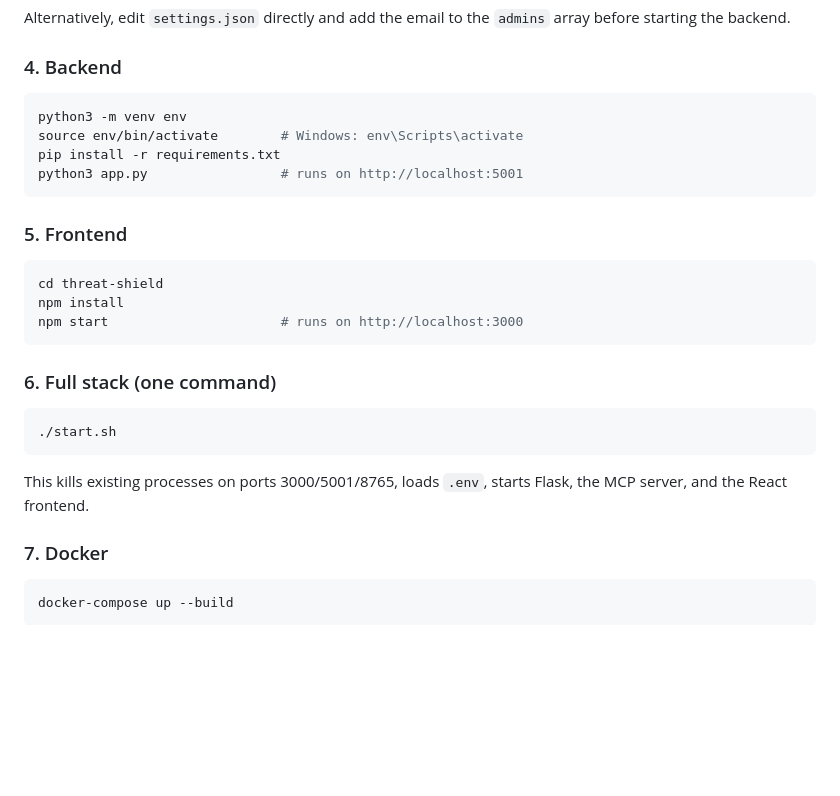
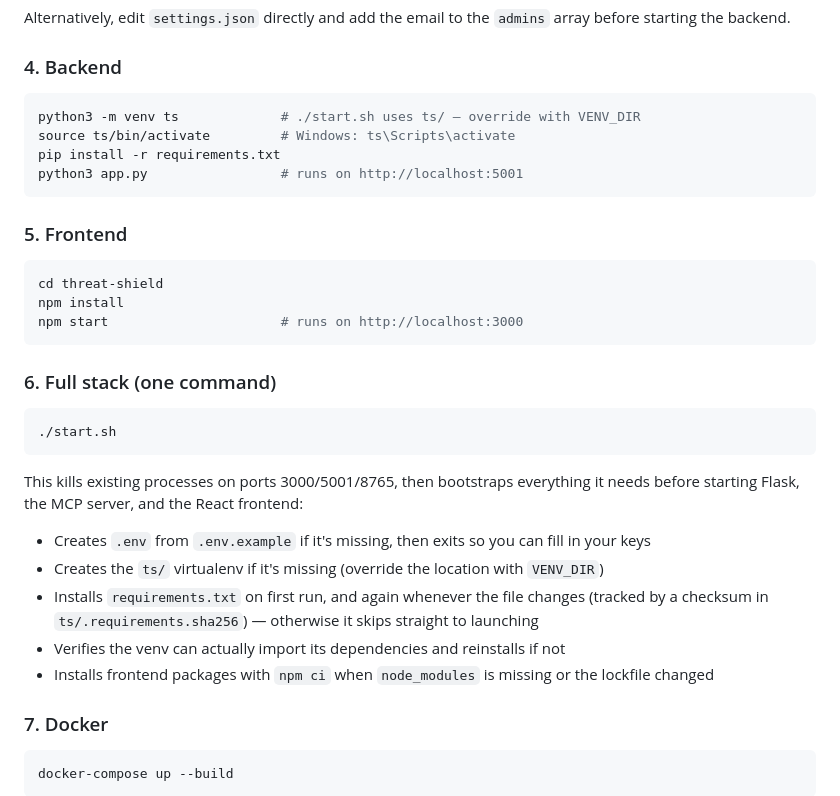
Before and after one commit to threatshield/threatshield, a Markdown page: README.md, the part around one of its changes. GitHub-like rendering; blank space fills up the shorter version.

````diff
--- a/README.md
+++ b/README.md
@@ -120,8 +162,8 @@ Alternatively, edit `settings.json` directly and add the email to the `admins` a
 ### 4. Backend
 
 ```bash
-python3 -m venv env
-source env/bin/activate        # Windows: env\Scripts\activate
+python3 -m venv ts             # ./start.sh uses ts/ — override with VENV_DIR
+source ts/bin/activate         # Windows: ts\Scripts\activate
 pip install -r requirements.txt
 python3 app.py                 # runs on http://localhost:5001
 ```
@@ -140,7 +182,13 @@ npm start                      # runs on http://localhost:3000
 ./start.sh
 ```
 
-This kills existing processes on ports 3000/5001/8765, loads `.env`, starts Flask, the MCP server, and the React frontend.
+This kills existing processes on ports 3000/5001/8765, then bootstraps everything it needs before starting Flask, the MCP server, and the React frontend:
+
+- Creates `.env` from `.env.example` if it's missing, then exits so you can fill in your keys
+- Creates the `ts/` virtualenv if it's missing (override the location with `VENV_DIR`)
+- Installs `requirements.txt` on first run, and again whenever the file changes (tracked by a checksum in `ts/.requirements.sha256`) — otherwise it skips straight to launching
+- Verifies the venv can actually import its dependencies and reinstalls if not
+- Installs frontend packages with `npm ci` when `node_modules` is missing or the lockfile changed
 
 ### 7. Docker
 
````
Also changed, not shown: other parts of README.md (+43 -1 lines).
